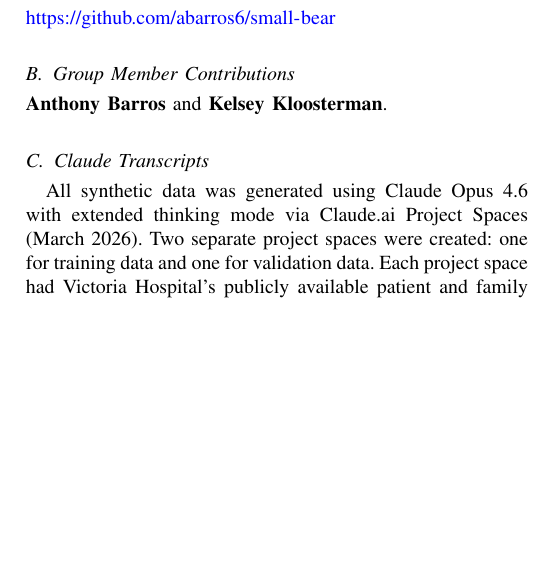
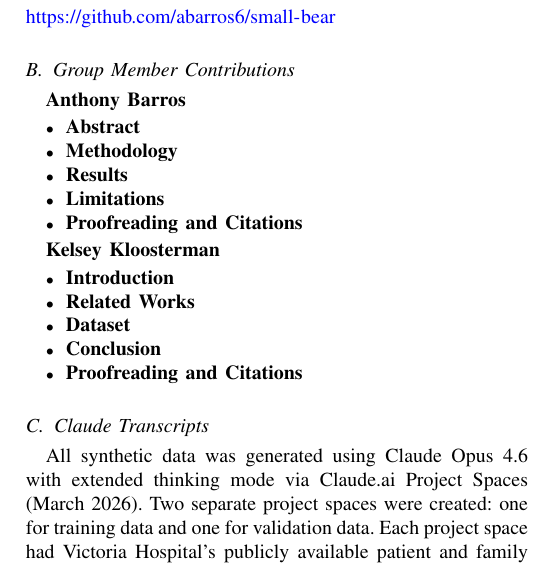
Before and after one commit to KelseyKloosterman/ECE9960_Report, a LaTeX paper (paper/Paper.tex): part of one column of page 7 of 7, cut so that both start at the same text, the shorter picture padded with empty space. Compiled offline with pdfLaTeX.

Commit message:
final edits

```diff
--- a/paper/Paper.tex
+++ b/paper/Paper.tex
@@ -340,7 +340,24 @@ F.~Pedregosa et al., ``Scikit-learn: Machine Learning in Python,'' \textit{J. Ma
 \noindent \url{https://github.com/abarros6/small-bear}
 
 \subsection{Group Member Contributions}
-\noindent \textbf{Anthony Barros} and \textbf{Kelsey Kloosterman}.
+\textbf{Anthony Barros}
+\begin{itemize}
+    \item \textbf{Abstract}
+    \item \textbf{Methodology}
+    \item \textbf{Results}
+    \item \textbf{Limitations}
+    \item \textbf{Proofreading and Citations}
+\end{itemize}
+
+\textbf{Kelsey Kloosterman}
+\begin{itemize}
+    \item \textbf{Introduction}
+    \item \textbf{Related Works}
+    \item \textbf{Dataset}
+    \item \textbf{Conclusion}
+    \item \textbf{Proofreading and Citations}
+\end{itemize}
+
 
 \subsection{Claude Transcripts}
 
```
